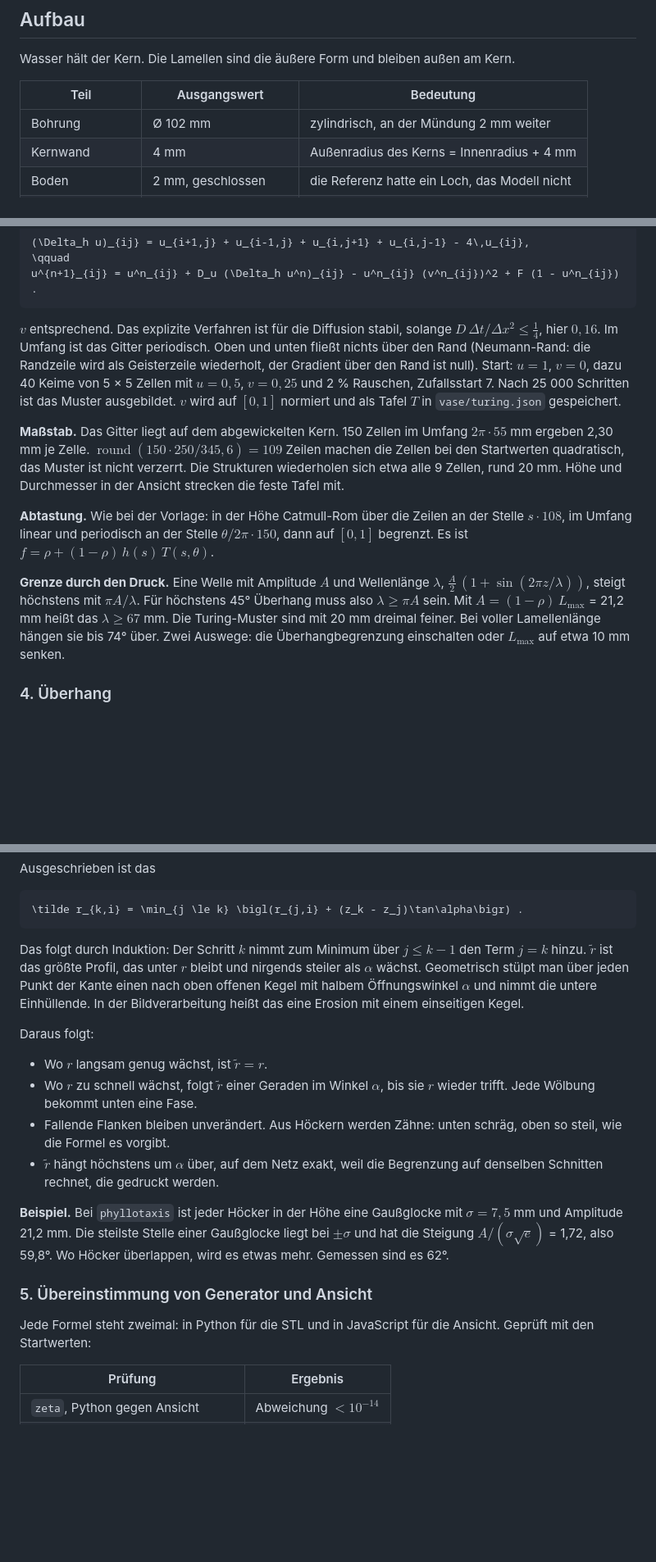
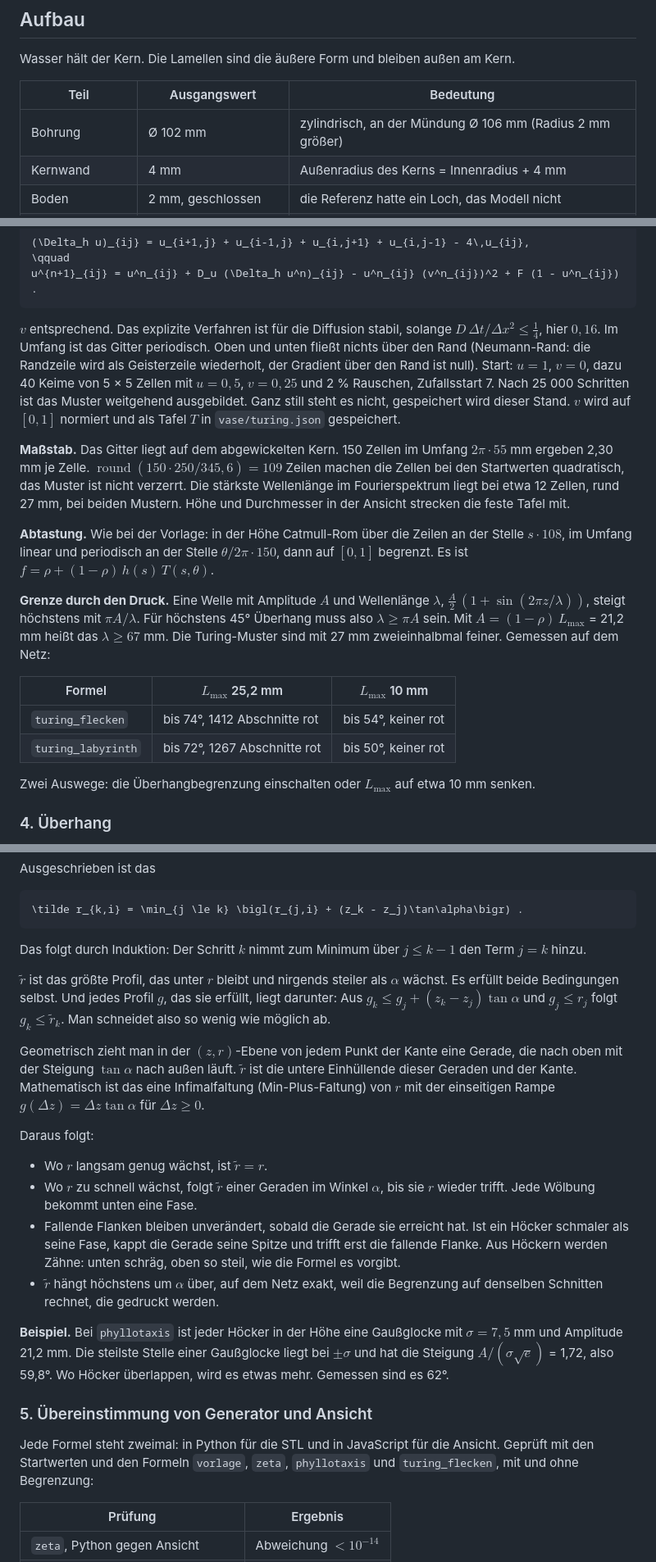
Before and after one commit to a-schmidtlab/hardware-vasegenerator, a Markdown page: README.md, 3 parts joined by grey strips. Shown at 82% size. Rendered like a GitHub page; blank space fills up the shorter version.

````diff
--- a/README.md
+++ b/README.md
@@ -14,7 +14,7 @@ Wasser hält der Kern. Die Lamellen sind die äußere Form und bleiben außen am
 
 | Teil | Ausgangswert | Bedeutung |
 |---|---|---|
-| Bohrung | Ø 102 mm | zylindrisch, an der Mündung 2 mm weiter |
+| Bohrung | Ø 102 mm | zylindrisch, an der Mündung Ø 106 mm (Radius 2 mm größer) |
 | Kernwand | 4 mm | Außenradius des Kerns = Innenradius + 4 mm |
 | Boden | 2 mm, geschlossen | die Referenz hatte ein Loch, das Modell nicht |
 | Lamellen | 120 Stück, 0,9 mm dick | Teilung 3°, Spitze ein Halbkreis |
@@ -443,13 +445,20 @@ Mit $D_u = 0{,}16$ und $D_v = 0{,}08$ diffundiert der Nährstoff doppelt so schn
 u^{n+1}_{ij} = u^n_{ij} + D_u (\Delta_h u^n)_{ij} - u^n_{ij} (v^n_{ij})^2 + F (1 - u^n_{ij}) .
 ```
 
-$v$ entsprechend. Das explizite Verfahren ist für die Diffusion stabil, solange $D\,\Delta t / \Delta x^2 \le \tfrac14$, hier $0{,}16$. Im Umfang ist das Gitter periodisch. Oben und unten fließt nichts über den Rand (Neumann-Rand: die Randzeile wird als Geisterzeile wiederholt, der Gradient über den Rand ist null). Start: $u = 1$, $v = 0$, dazu 40 Keime von 5 × 5 Zellen mit $u = 0{,}5$, $v = 0{,}25$ und 2 % Rauschen, Zufallsstart 7. Nach 25 000 Schritten ist das Muster ausgebildet. $v$ wird auf $[0, 1]$ normiert und als Tafel $T$ in `vase/turing.json` gespeichert.
+$v$ entsprechend. Das explizite Verfahren ist für die Diffusion stabil, solange $D\,\Delta t / \Delta x^2 \le \tfrac14$, hier $0{,}16$. Im Umfang ist das Gitter periodisch. Oben und unten fließt nichts über den Rand (Neumann-Rand: die Randzeile wird als Geisterzeile wiederholt, der Gradient über den Rand ist null). Start: $u = 1$, $v = 0$, dazu 40 Keime von 5 × 5 Zellen mit $u = 0{,}5$, $v = 0{,}25$ und 2 % Rauschen, Zufallsstart 7. Nach 25 000 Schritten ist das Muster weitgehend ausgebildet. Ganz still steht es nicht, gespeichert wird dieser Stand. $v$ wird auf $[0, 1]$ normiert und als Tafel $T$ in `vase/turing.json` gespeichert.
 
-**Maßstab.** Das Gitter liegt auf dem abgewickelten Kern. 150 Zellen im Umfang $2\pi \cdot 55$ mm ergeben 2,30 mm je Zelle. $\operatorname{round}(150 \cdot 250 / 345{,}6) = 109$ Zeilen machen die Zellen bei den Startwerten quadratisch, das Muster ist nicht verzerrt. Die Strukturen wiederholen sich etwa alle 9 Zellen, rund 20 mm. Höhe und Durchmesser in der Ansicht strecken die feste Tafel mit.
+**Maßstab.** Das Gitter liegt auf dem abgewickelten Kern. 150 Zellen im Umfang $2\pi \cdot 55$ mm ergeben 2,30 mm je Zelle. $\operatorname{round}(150 \cdot 250 / 345{,}6) = 109$ Zeilen machen die Zellen bei den Startwerten quadratisch, das Muster ist nicht verzerrt. Die stärkste Wellenlänge im Fourierspektrum liegt bei etwa 12 Zellen, rund 27 mm, bei beiden Mustern. Höhe und Durchmesser in der Ansicht strecken die feste Tafel mit.
 
 **Abtastung.** Wie bei der Vorlage: in der Höhe Catmull-Rom über die Zeilen an der Stelle $s \cdot 108$, im Umfang linear und periodisch an der Stelle $\theta / 2\pi \cdot 150$, dann auf $[0, 1]$ begrenzt. Es ist $f = \rho + (1-\rho)\,h(s)\,T(s, \theta)$.
 
-**Grenze durch den Druck.** Eine Welle mit Amplitude $A$ und Wellenlänge $\lambda$, $\tfrac{A}{2}\,(1 + \sin(2\pi z / \lambda))$, steigt höchstens mit $\pi A / \lambda$. Für höchstens 45° Überhang muss also $\lambda \ge \pi A$ sein. Mit $A = (1 - \rho)\,L_{\max}$ = 21,2 mm heißt das $\lambda \ge 67$ mm. Die Turing-Muster sind mit 20 mm dreimal feiner. Bei voller Lamellenlänge hängen sie bis 74° über. Zwei Auswege: die Überhangbegrenzung einschalten oder $L_{\max}$ auf etwa 10 mm senken.
+**Grenze durch den Druck.** Eine Welle mit Amplitude $A$ und Wellenlänge $\lambda$, $\tfrac{A}{2}\,(1 + \sin(2\pi z / \lambda))$, steigt höchstens mit $\pi A / \lambda$. Für höchstens 45° Überhang muss also $\lambda \ge \pi A$ sein. Mit $A = (1 - \rho)\,L_{\max}$ = 21,2 mm heißt das $\lambda \ge 67$ mm. Die Turing-Muster sind mit 27 mm zweieinhalbmal feiner. Gemessen auf dem Netz:
+
+| Formel | $L_{\max}$ 25,2 mm | $L_{\max}$ 10 mm |
+|---|---|---|
+| `turing_flecken` | bis 74°, 1412 Abschnitte rot | bis 54°, keiner rot |
+| `turing_labyrinth` | bis 72°, 1267 Abschnitte rot | bis 50°, keiner rot |
+
+Zwei Auswege: die Überhangbegrenzung einschalten oder $L_{\max}$ auf etwa 10 mm senken.
 
 ### 4. Überhang
 
@@ -488,20 +505,24 @@ Ausgeschrieben ist das
 \tilde r_{k,i} = \min_{j \le k} \bigl(r_{j,i} + (z_k - z_j)\tan\alpha\bigr) .
 ```
 
-Das folgt durch Induktion: Der Schritt $k$ nimmt zum Minimum über $j \le k-1$ den Term $j = k$ hinzu. $\tilde r$ ist das größte Profil, das unter $r$ bleibt und nirgends steiler als $\alpha$ wächst. Geometrisch stülpt man über jeden Punkt der Kante einen nach oben offenen Kegel mit halbem Öffnungswinkel $\alpha$ und nimmt die untere Einhüllende. In der Bildverarbeitung heißt das eine Erosion mit einem einseitigen Kegel.
+Das folgt durch Induktion: Der Schritt $k$ nimmt zum Minimum über $j \le k-1$ den Term $j = k$ hinzu.
+
+$\tilde r$ ist das größte Profil, das unter $r$ bleibt und nirgends steiler als $\alpha$ wächst. Es erfüllt beide Bedingungen selbst. Und jedes Profil $g$, das sie erfüllt, liegt darunter: Aus $g_k \le g_j + (z_k - z_j)\tan\alpha$ und $g_j \le r_j$ folgt $g_k \le \tilde r_k$. Man schneidet also so wenig wie möglich ab.
+
+Geometrisch zieht man in der $(z, r)$-Ebene von jedem Punkt der Kante eine Gerade, die nach oben mit der Steigung $\tan\alpha$ nach außen läuft. $\tilde r$ ist die untere Einhüllende dieser Geraden und der Kante. Mathematisch ist das eine Infimalfaltung (Min-Plus-Faltung) von $r$ mit der einseitigen Rampe $g(\Delta z) = \Delta z \tan\alpha$ für $\Delta z \ge 0$.
 
 Daraus folgt:
 
 - Wo $r$ langsam genug wächst, ist $\tilde r = r$.
 - Wo $r$ zu schnell wächst, folgt $\tilde r$ einer Geraden im Winkel $\alpha$, bis sie $r$ wieder trifft. Jede Wölbung bekommt unten eine Fase.
-- Fallende Flanken bleiben unverändert. Aus Höckern werden Zähne: unten schräg, oben so steil, wie die Formel es vorgibt.
+- Fallende Flanken bleiben unverändert, sobald die Gerade sie erreicht hat. Ist ein Höcker schmaler als seine Fase, kappt die Gerade seine Spitze und trifft erst die fallende Flanke. Aus Höckern werden Zähne: unten schräg, oben so steil, wie die Formel es vorgibt.
 - $\tilde r$ hängt höchstens um $\alpha$ über, auf dem Netz exakt, weil die Begrenzung auf denselben Schnitten rechnet, die gedruckt werden.
 
 **Beispiel.** Bei `phyllotaxis` ist jeder Höcker in der Höhe eine Gaußglocke mit $\sigma = 7{,}5$ mm und Amplitude 21,2 mm. Die steilste Stelle einer Gaußglocke liegt bei $\pm\sigma$ und hat die Steigung $A / (\sigma\sqrt{e})$ = 1,72, also 59,8°. Wo Höcker überlappen, wird es etwas mehr. Gemessen sind es 62°.
 
 ### 5. Übereinstimmung von Generator und Ansicht
 
-Jede Formel steht zweimal: in Python für die STL und in JavaScript für die Ansicht. Geprüft mit den Startwerten:
+Jede Formel steht zweimal: in Python für die STL und in JavaScript für die Ansicht. Geprüft mit den Startwerten und den Formeln `vorlage`, `zeta`, `phyllotaxis` und `turing_flecken`, mit und ohne Begrenzung:
 
 | Prüfung | Ergebnis |
 |---|---|
````
Also changed, not shown: other parts of README.md (+34 -24 lines), vase/notizen.md (+1 -0 lines).
